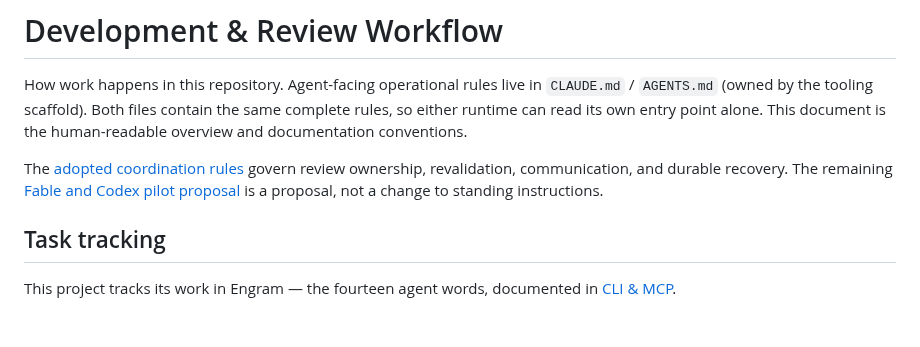
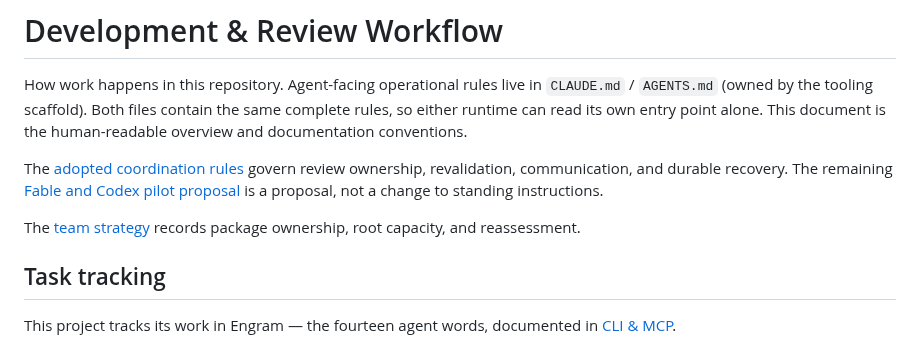
Before and after one commit to grlap/Engram, a Markdown page: docs/development.md, the part around the change. GitHub-like rendering; blank space fills up the shorter version.

```diff
--- a/docs/development.md
+++ b/docs/development.md
@@ -9,6 +9,9 @@ The [adopted coordination rules](agent-pair-workflow.md#adopted-coordination-rul
 govern review ownership, revalidation, communication, and durable recovery.
 The remaining [Fable and Codex pilot proposal](agent-pair-workflow.md#pilot-proposal-fable-and-codex-working-as-a-pair)
 is a proposal, not a change to standing instructions.
+
+The [team strategy](team-strategy.md) records package ownership, root
+capacity, and reassessment.
 
 ## Task tracking
 
```
Also changed, not shown: docs/team-strategy.md (added, +38 -0 lines).
